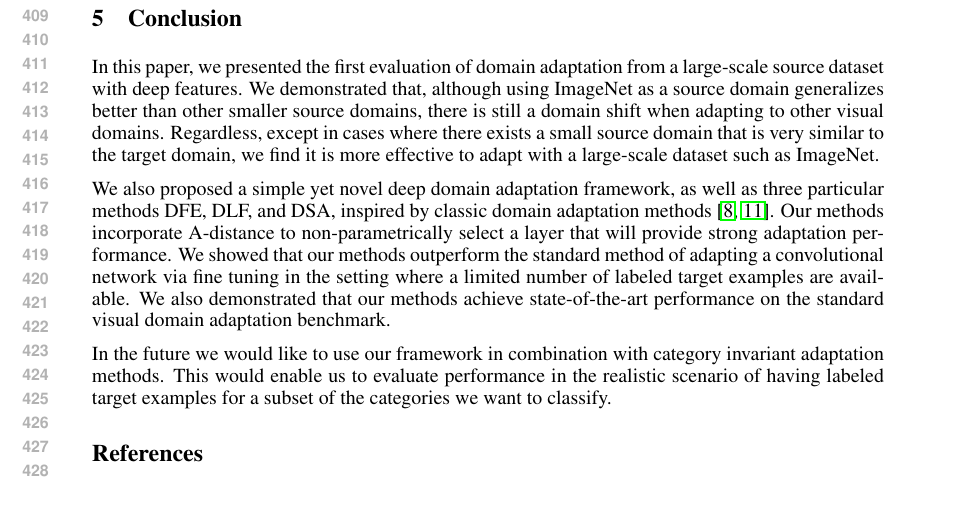
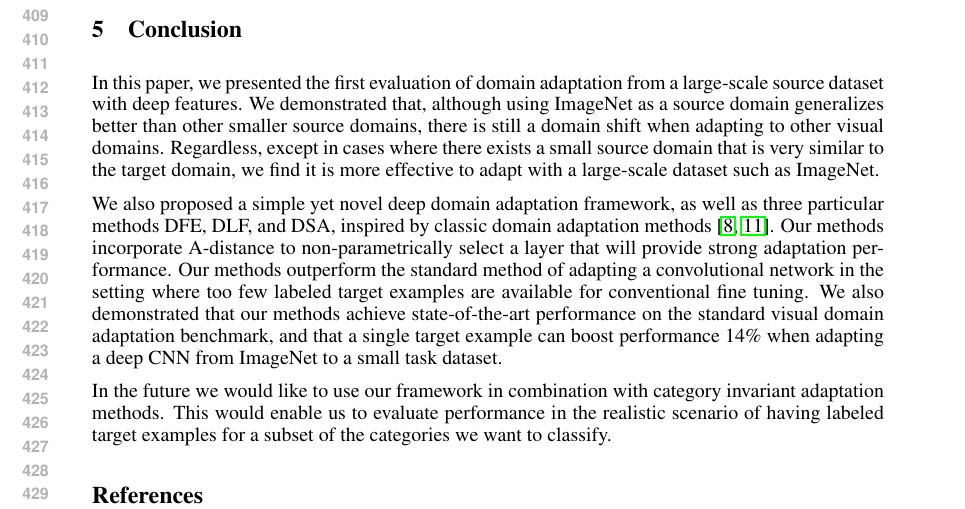
Before and after one commit to trevordarrell/2014-nips-deep-da, a LaTeX paper (2014-nips-deep-da.tex, which reads conclusion.tex): part of page 8 of 9, cut so that both start at the same text. Compiled offline with pdfLaTeX.

Commit message:
Trevor edits to conclusion.

```diff
--- a/conclusion.tex
+++ b/conclusion.tex
@@ -11,10 +11,11 @@ We also proposed a simple yet novel deep domain adaptation framework, as well as
 three particular methods DFE, DLF, and DSA, inspired by classic domain
 adaptation methods~\cite{daume, sa}. Our methods incorporate A-distance to
 non-parametrically select a layer that will provide strong adaptation
-performance. We showed that our methods outperform the standard method of
-adapting a convolutional network via fine tuning in the setting where a limited
-number of labeled target examples are available. We also demonstrated that our
-methods achieve state-of-the-art performance on the standard visual domain
-adaptation benchmark.
+performance. Our methods outperform the standard method of adapting a
+convolutional network in the setting where too few labeled target examples are
+available for conventional fine tuning. We also demonstrated that our methods
+achieve state-of-the-art performance on the standard visual domain adaptation
+benchmark, and that a single target example can boost performance 14\% when
+adapting a deep CNN from ImageNet to a small task dataset.
 
 In the future we would like to use our framework in combination with category invariant adaptation methods. This would enable us to evaluate performance in the realistic scenario of having labeled target examples for a subset of the categories we want to classify.
```
